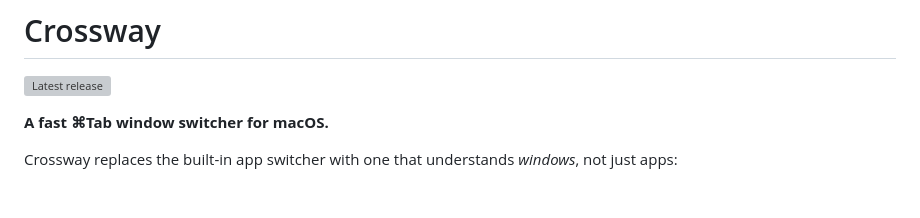
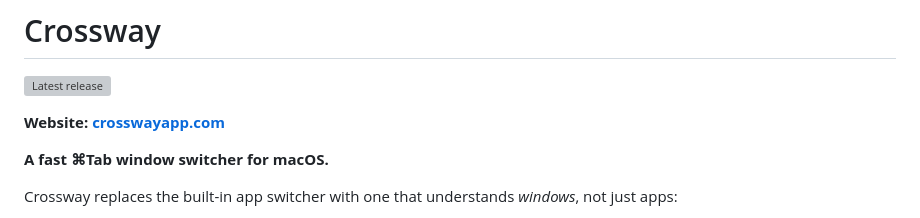
Before and after one commit to crossway-app/Crossway-Releases, a Markdown page: README.md, the part around the change. Rendered like a GitHub page; blank space fills up the shorter version; grey boxes are pictures that could not be loaded.

Commit message:
Update release docs

```diff
--- a/README.md
+++ b/README.md
@@ -1,6 +1,8 @@
 # Crossway
 
 [![Latest release](https://img.shields.io/github/v/release/crossway-app/Crossway-Releases?label=latest%20release)](https://github.com/crossway-app/Crossway-Releases/releases/latest)
+
+**Website: [crosswayapp.com](https://crosswayapp.com/)**
 
 **A fast ⌘Tab window switcher for macOS.**
 
```
